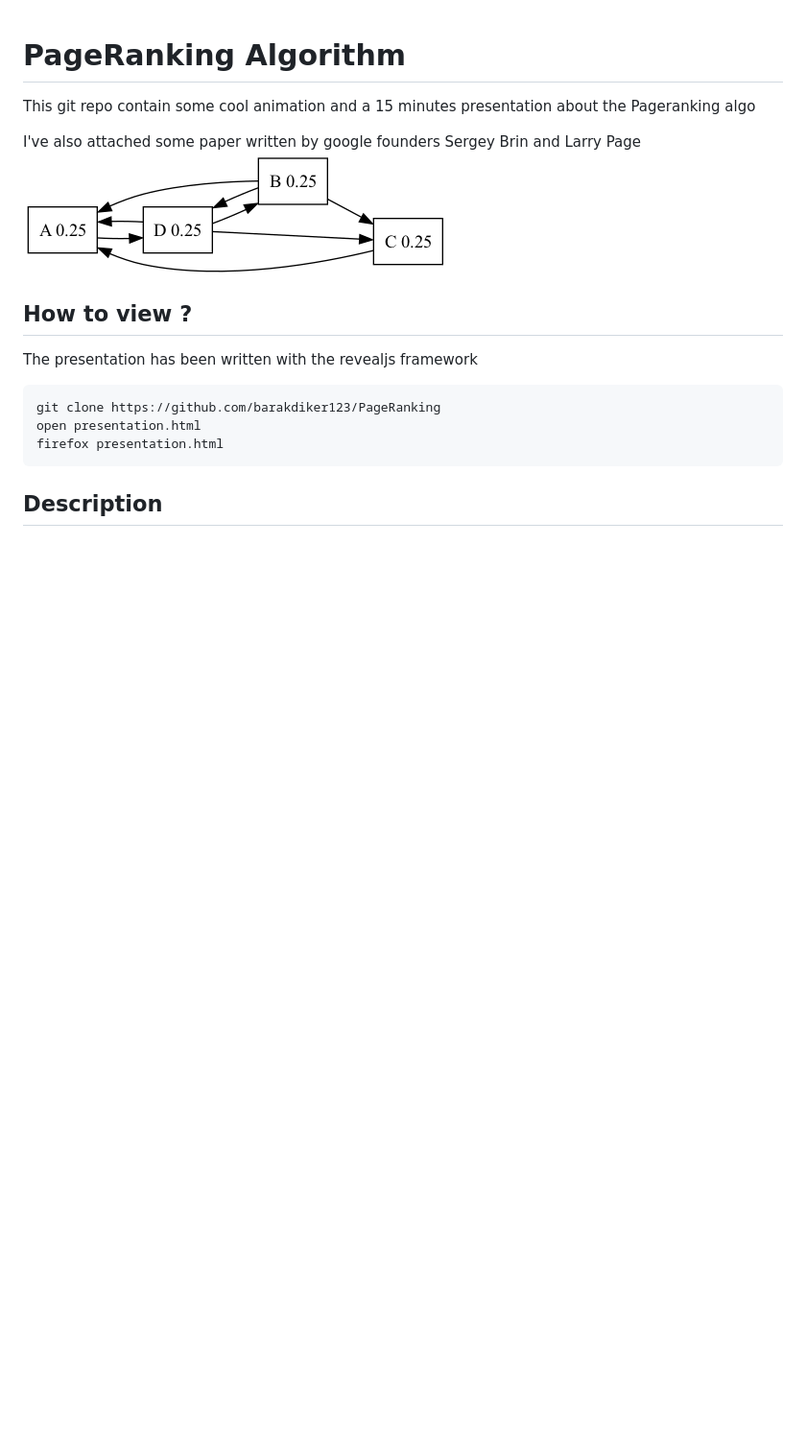
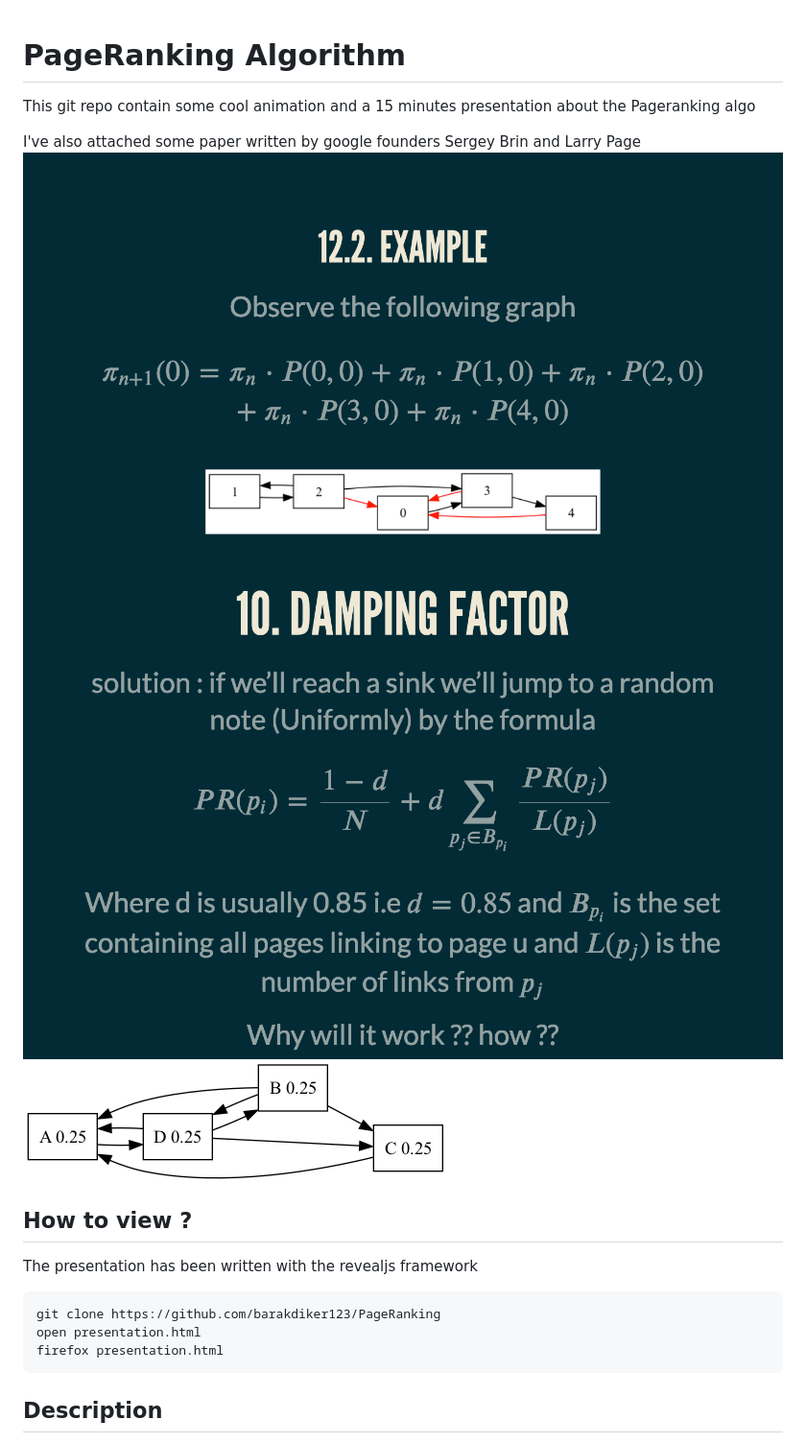
Before and after one commit to barakdiker123/PageRanking, a Markdown page: README.md, the part around the change. Shown: that part at 96% size. Drawn GitHub-style; pictures changed too: show_demo/show_presentation.png (added), show_demo/show_presentation2.png (added); blank space fills up the shorter version.

Commit message:
Added some photos

```diff
--- a/README.md
+++ b/README.md
@@ -4,6 +4,8 @@ This git repo contain some cool animation and a 15 minutes
 presentation about the Pageranking algo
 
 I've also attached some paper written by google founders Sergey Brin and Larry Page
+![](show_demo/show_presentation.png)
+![](show_demo/show_presentation2.png)
 ![](simple_example.png)
 
 ## How to view ?
```
